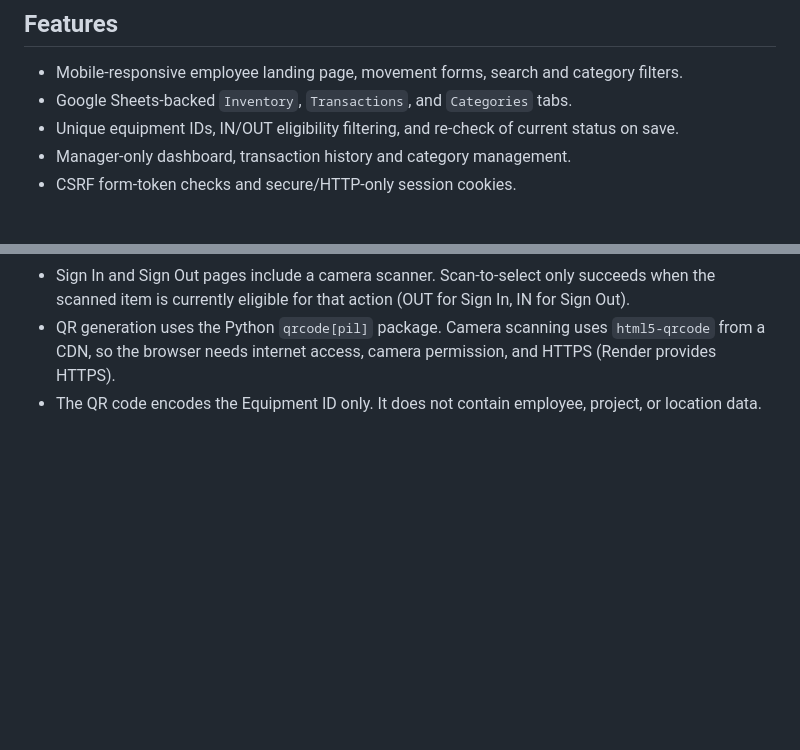
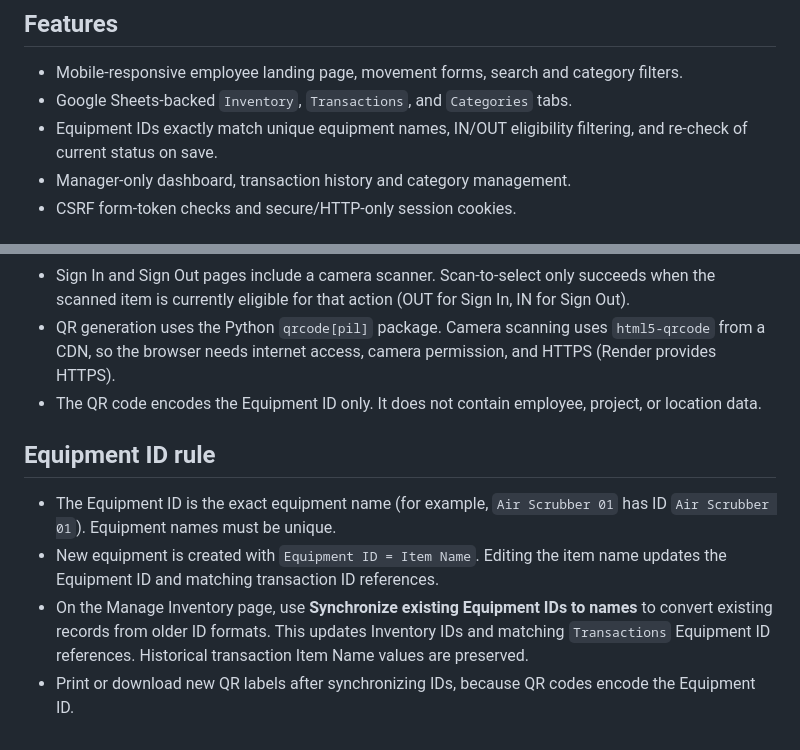
Before and after one commit to Prabath98/salut-equipment-system, a Markdown page: README.md, 2 parts joined by grey strips. GitHub-like rendering; blank space fills up the shorter version.

Commit message:
Document equipment IDs matching equipment names

```diff
--- a/README.md
+++ b/README.md
@@ -11,7 +11,7 @@ This Flask application uses Google Sheets as its shared data store and is config
 ## Features
 - Mobile-responsive employee landing page, movement forms, search and category filters.
 - Google Sheets-backed `Inventory`, `Transactions`, and `Categories` tabs.
-- Unique equipment IDs, IN/OUT eligibility filtering, and re-check of current status on save.
+- Equipment IDs exactly match unique equipment names, IN/OUT eligibility filtering, and re-check of current status on save.
 - Manager-only dashboard, transaction history and category management.
 - CSRF form-token checks and secure/HTTP-only session cookies.
 
@@ -71,3 +71,10 @@ Do not add `USERS_JSON`; employee accounts are not used in this access model. Sa
 - Sign In and Sign Out pages include a camera scanner. Scan-to-select only succeeds when the scanned item is currently eligible for that action (OUT for Sign In, IN for Sign Out).
 - QR generation uses the Python `qrcode[pil]` package. Camera scanning uses `html5-qrcode` from a CDN, so the browser needs internet access, camera permission, and HTTPS (Render provides HTTPS).
 - The QR code encodes the Equipment ID only. It does not contain employee, project, or location data.
+
+
+## Equipment ID rule
+- The Equipment ID is the exact equipment name (for example, `Air Scrubber 01` has ID `Air Scrubber 01`). Equipment names must be unique.
+- New equipment is created with `Equipment ID = Item Name`. Editing the item name updates the Equipment ID and matching transaction ID references.
+- On the Manage Inventory page, use **Synchronize existing Equipment IDs to names** to convert existing records from older ID formats. This updates Inventory IDs and matching `Transactions` Equipment ID references. Historical transaction Item Name values are preserved.
+- Print or download new QR labels after synchronizing IDs, because QR codes encode the Equipment ID.
```
